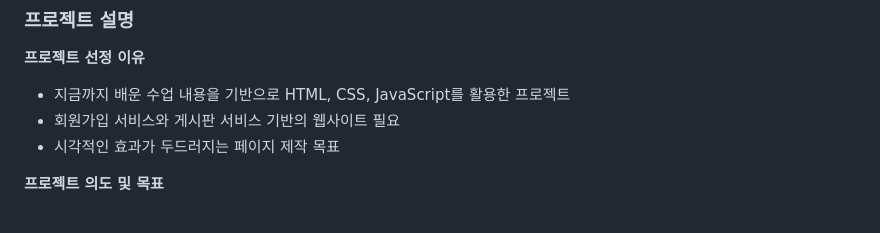
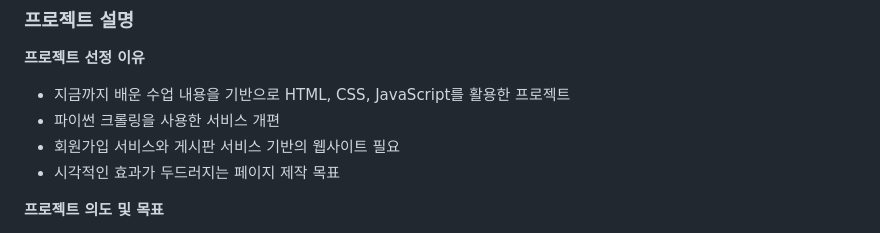
Before and after one commit to javapyhtml/Semi, a Markdown page: README.md, the part around the change. Drawn GitHub-style.

```diff
--- a/README.md
+++ b/README.md
@@ -8,6 +8,7 @@
 ### 프로젝트 설명
 **프로젝트 선정 이유**
 - 지금까지 배운 수업 내용을 기반으로 HTML, CSS, JavaScript를 활용한 프로젝트
+- 파이썬 크롤링을 사용한 서비스 개편
 - 회원가입 서비스와 게시판 서비스 기반의 웹사이트 필요
 - 시각적인 효과가 두드러지는 페이지 제작 목표
 
```
